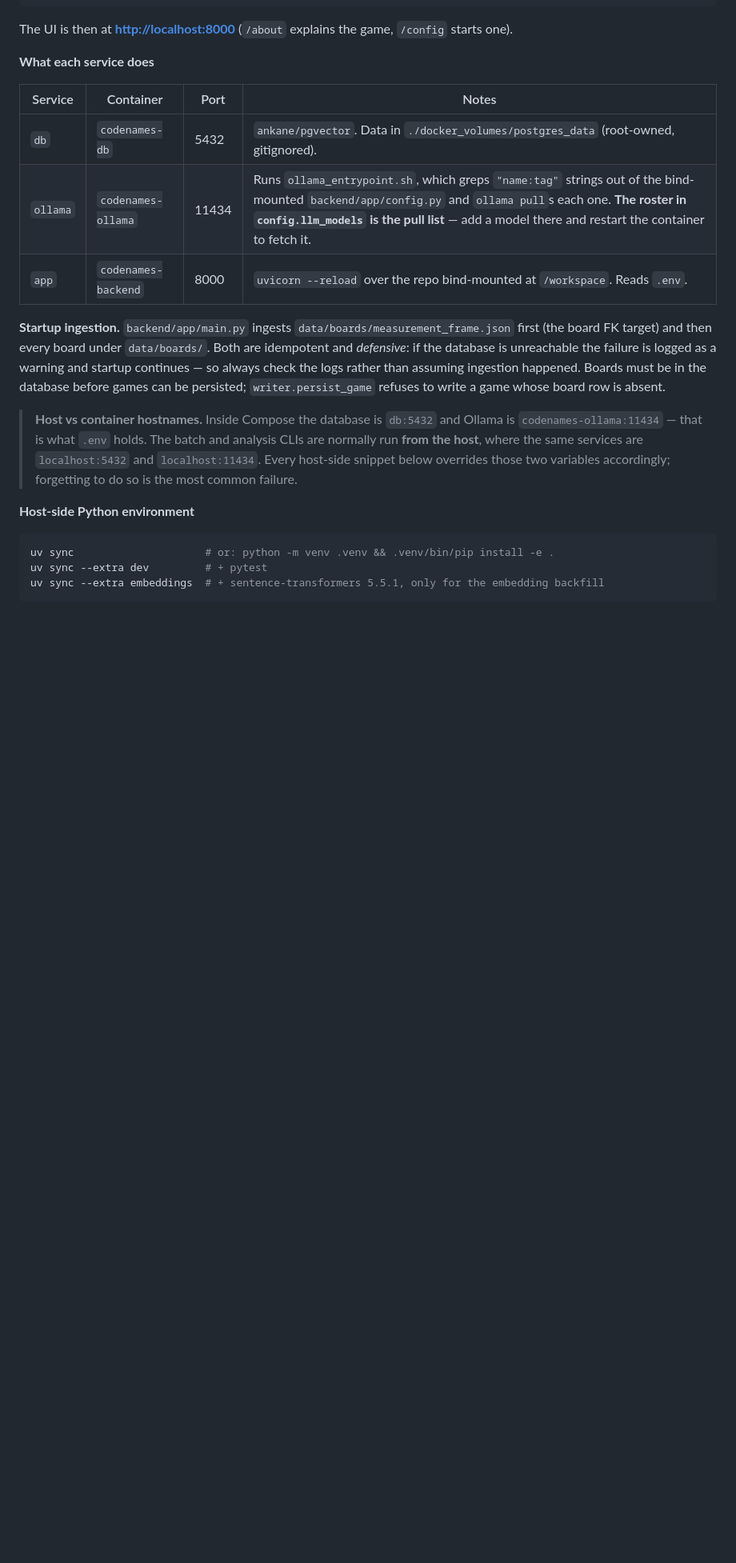
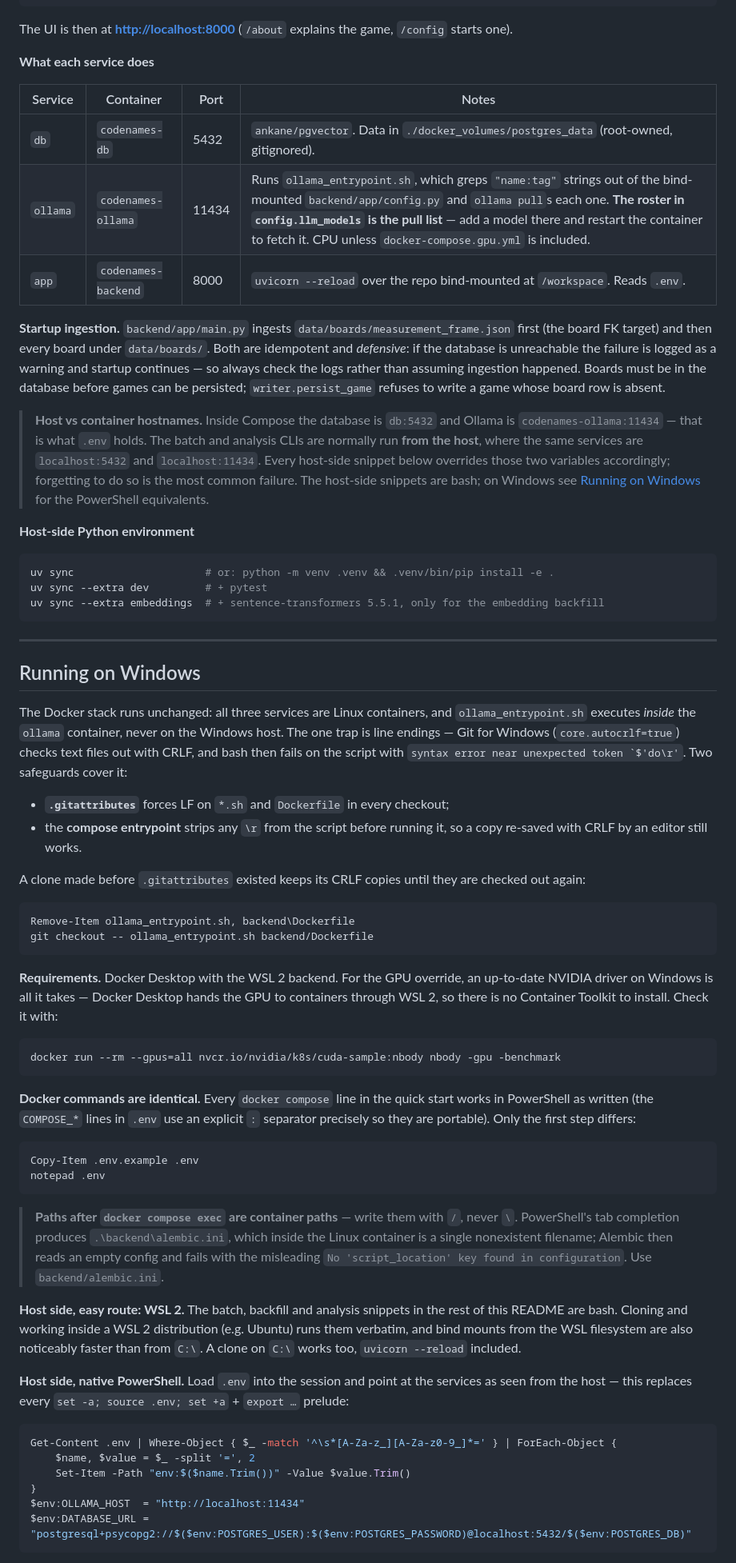
Before and after one commit to alvaromalfaro/codenames-llm-bias, a Markdown page: README.md, the part around one of its changes. Shown at 80% size. Drawn GitHub-style; blank space fills up the shorter version.

````diff
--- a/README.md
+++ b/README.md
@@ -150,7 +161,7 @@ The UI is then at **<http://localhost:8000>** (`/about` explains the game, `/con
 | Service | Container | Port | Notes |
 |---|---|---|---|
 | `db` | `codenames-db` | 5432 | `ankane/pgvector`. Data in `./docker_volumes/postgres_data` (root-owned, gitignored). |
-| `ollama` | `codenames-ollama` | 11434 | Runs `ollama_entrypoint.sh`, which greps `"name:tag"` strings out of the bind-mounted `backend/app/config.py` and `ollama pull`s each one. **The roster in `config.llm_models` is the pull list** — add a model there and restart the container to fetch it. |
+| `ollama` | `codenames-ollama` | 11434 | Runs `ollama_entrypoint.sh`, which greps `"name:tag"` strings out of the bind-mounted `backend/app/config.py` and `ollama pull`s each one. **The roster in `config.llm_models` is the pull list** — add a model there and restart the container to fetch it. CPU unless `docker-compose.gpu.yml` is included. |
 | `app` | `codenames-backend` | 8000 | `uvicorn --reload` over the repo bind-mounted at `/workspace`. Reads `.env`. |
 
 **Startup ingestion.** `backend/app/main.py` ingests `data/boards/measurement_frame.json` first (the
@@ -163,7 +174,8 @@ can be persisted; `writer.persist_game` refuses to write a game whose board row
 > `codenames-ollama:11434` — that is what `.env` holds. The batch and analysis CLIs are normally run
 > **from the host**, where the same services are `localhost:5432` and `localhost:11434`. Every
 > host-side snippet below overrides those two variables accordingly; forgetting to do so is the most
-> common failure.
+> common failure. The host-side snippets are bash; on Windows see
+> [Running on Windows](#running-on-windows) for the PowerShell equivalents.
 
 **Host-side Python environment**
 
@@ -171,3 +183,65 @@ can be persisted; `writer.persist_game` refuses to write a game whose board row
 uv sync                     # or: python -m venv .venv && .venv/bin/pip install -e .
 uv sync --extra dev         # + pytest
 uv sync --extra embeddings  # + sentence-transformers 5.5.1, only for the embedding backfill
+```
+
+---
+
+## Running on Windows
+
+The Docker stack runs unchanged: all three services are Linux containers, and
+`ollama_entrypoint.sh` executes *inside* the `ollama` container, never on the Windows host. The one
+trap is line endings — Git for Windows (`core.autocrlf=true`) checks text files out with CRLF, and
+bash then fails on the script with ``syntax error near unexpected token `$'do\r'``. Two safeguards
+cover it:
+
+* **`.gitattributes`** forces LF on `*.sh` and `Dockerfile` in every checkout;
+* the **compose entrypoint** strips any `\r` from the script before running it, so a copy re-saved
+  with CRLF by an editor still works.
+
+A clone made before `.gitattributes` existed keeps its CRLF copies until they are checked out again:
+
+```powershell
+Remove-Item ollama_entrypoint.sh, backend\Dockerfile
+git checkout -- ollama_entrypoint.sh backend/Dockerfile
+```
+
+**Requirements.** Docker Desktop with the WSL 2 backend. For the GPU override, an up-to-date NVIDIA
+driver on Windows is all it takes — Docker Desktop hands the GPU to containers through WSL 2, so there
+is no Container Toolkit to install. Check it with:
+
+```powershell
+docker run --rm --gpus=all nvcr.io/nvidia/k8s/cuda-sample:nbody nbody -gpu -benchmark
+```
+
+**Docker commands are identical.** Every `docker compose` line in the quick start works in PowerShell
+as written (the `COMPOSE_*` lines in `.env` use an explicit `:` separator precisely so they are
+portable). Only the first step differs:
+
+```powershell
+Copy-Item .env.example .env
+notepad .env
+```
+
+> **Paths after `docker compose exec` are container paths** — write them with `/`, never `\`.
+> PowerShell's tab completion produces `.\backend\alembic.ini`, which inside the Linux container is a
+> single nonexistent filename; Alembic then reads an empty config and fails with the misleading
+> `No 'script_location' key found in configuration`. Use `backend/alembic.ini`.
+
+**Host side, easy route: WSL 2.** The batch, backfill and analysis snippets in the rest of this
+README are bash. Cloning and working inside a WSL 2 distribution (e.g. Ubuntu) runs them verbatim,
+and bind mounts from the WSL filesystem are also noticeably faster than from `C:\`. A clone on `C:\`
+works too, `uvicorn --reload` included.
+
+**Host side, native PowerShell.** Load `.env` into the session and point at the services as seen
+from the host — this replaces every `set -a; source .env; set +a` + `export …` prelude:
+
+```powershell
+Get-Content .env | Where-Object { $_ -match '^\s*[A-Za-z_][A-Za-z0-9_]*=' } | ForEach-Object {
+    $name, $value = $_ -split '=', 2
+    Set-Item -Path "env:$($name.Trim())" -Value $value.Trim()
+}
+$env:OLLAMA_HOST  = "http://localhost:11434"
+$env:DATABASE_URL = "postgresql+psycopg2://$($env:POSTGRES_USER):$($env:POSTGRES_PASSWORD)@localhost:5432/$($env:POSTGRES_DB)"
+```
+
````
Also changed, not shown: other parts of README.md (+66 -16 lines).
